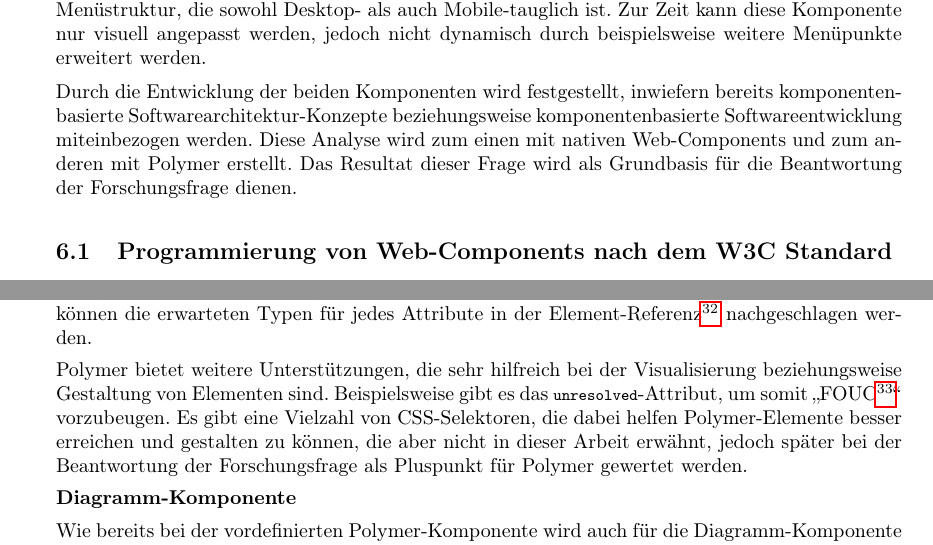
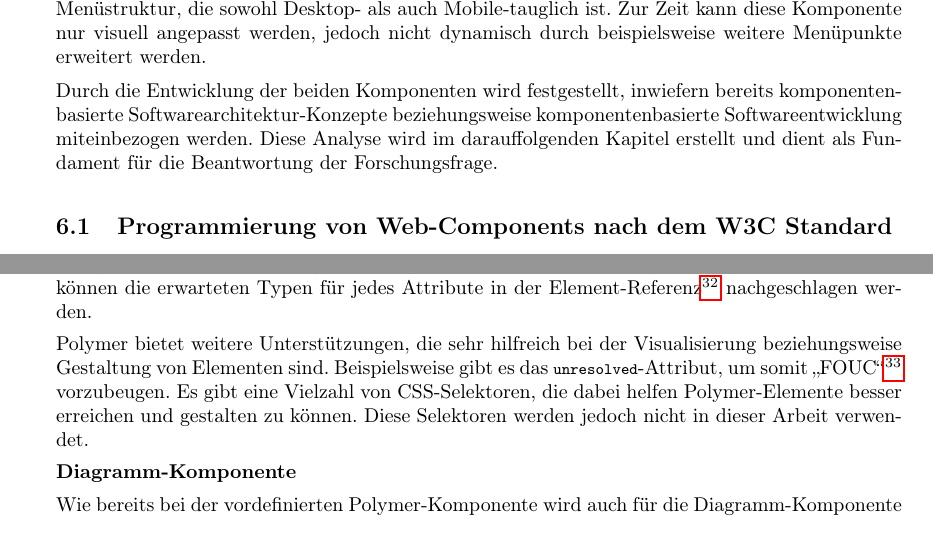
Before and after one commit to Gbeschbacher/bachelorarbeit_2, a LaTeX document (Bakk.tex, which reads Kapitel6/Einfuehrung.tex, Kapitel6/Polymer.tex): two parts of pages 59 and 63 of 75, joined at a grey line, cut so that both start at the same text. The pictures show the PDF file Bakk.pdf that the author committed with the source.

Commit message:
adapting small mistakes

```diff
--- a/Kapitel6/Einfuehrung.tex
+++ b/Kapitel6/Einfuehrung.tex
@@ -11,4 +11,4 @@ Die erste entwickelte Komponente ist ein dynamisches Diagramm. Mit Hilfe von \gl
 
 Die zweite entwickelte Komponente ist eine \glqq Multi-Level\grqq -Menü Komponente, die auf dem von Codrops zur Verfügung gestellten Bibliotheken basiert\footnote{Mehr Informationen zu den Bibliotheken auf \href{https://github.com/codrops/MultiLevelPushMenu}{github}}. Diese Komponente rendert eine vordefinierte Menüstruktur, die sowohl Desktop- als auch Mobile-tauglich ist. Zur Zeit kann diese Komponente nur visuell angepasst werden, jedoch nicht dynamisch durch beispielsweise weitere Menüpunkte erweitert werden.
 
-Durch die Entwicklung der beiden Komponenten wird festgestellt, inwiefern bereits komponentenbasierte Softwarearchitektur-Konzepte beziehungsweise komponentenbasierte Softwareentwicklung miteinbezogen werden. Diese Analyse wird zum einen mit nativen Web-Components und zum anderen mit Polymer erstellt. Das Resultat dieser Frage wird als Grundbasis für die Beantwortung der Forschungsfrage dienen.
+Durch die Entwicklung der beiden Komponenten wird festgestellt, inwiefern bereits komponentenbasierte Softwarearchitektur-Konzepte beziehungsweise komponentenbasierte Softwareentwicklung miteinbezogen werden. Diese Analyse wird im darauffolgenden Kapitel erstellt und dient als Fundament für die Beantwortung der Forschungsfrage.
--- a/Kapitel6/Polymer.tex
+++ b/Kapitel6/Polymer.tex
@@ -37,7 +37,7 @@ Diese Datei soll vor sämtlicher DOM-Manipulation geladen werden, um garantieren
 
 Elemente können jegliche Art von Attributen übergeben bekommen. Valide Attribute zu definieren obliegt der Autorin beziehungsweise dem Autor der Komponente. Bei vordefinierten Elementen können die erwarteten Typen für jedes Attribute in der Element-Referenz\footnote{Mehr Information zu den Element-Referenzen auf \url{http://www.polymer-project.org/docs/elements/}} nachgeschlagen werden.
 
-Polymer bietet weitere Unterstützungen, die sehr hilfreich bei der Visualisierung beziehungsweise Gestaltung von Elementen sind. Beispielsweise gibt es das \lstinline|unresolved|-Attribut, um somit \glqq FOUC\footnote{Flash of unstyled Content}\grqq\ vorzubeugen. Es gibt eine Vielzahl von CSS-Selektoren, die dabei helfen Polymer-Elemente besser erreichen und gestalten zu können, die aber nicht in dieser Arbeit erwähnt, jedoch später bei der Beantwortung der Forschungsfrage als Pluspunkt für Polymer gewertet werden.
+Polymer bietet weitere Unterstützungen, die sehr hilfreich bei der Visualisierung beziehungsweise Gestaltung von Elementen sind. Beispielsweise gibt es das \lstinline|unresolved|-Attribut, um somit \glqq FOUC\grqq \footnote{Flash of unstyled Content} vorzubeugen. Es gibt eine Vielzahl von CSS-Selektoren, die dabei helfen Polymer-Elemente besser erreichen und gestalten zu können. Diese Selektoren werden jedoch nicht in dieser Arbeit verwendet.
 
 \textbf{Diagramm-Komponente}
 
```
Also changed, not shown: Kapitel1/Struktur.tex (+1 -1 lines), Kapitel7/Konklusion.tex (+1 -1 lines), Bakk.pdf.
